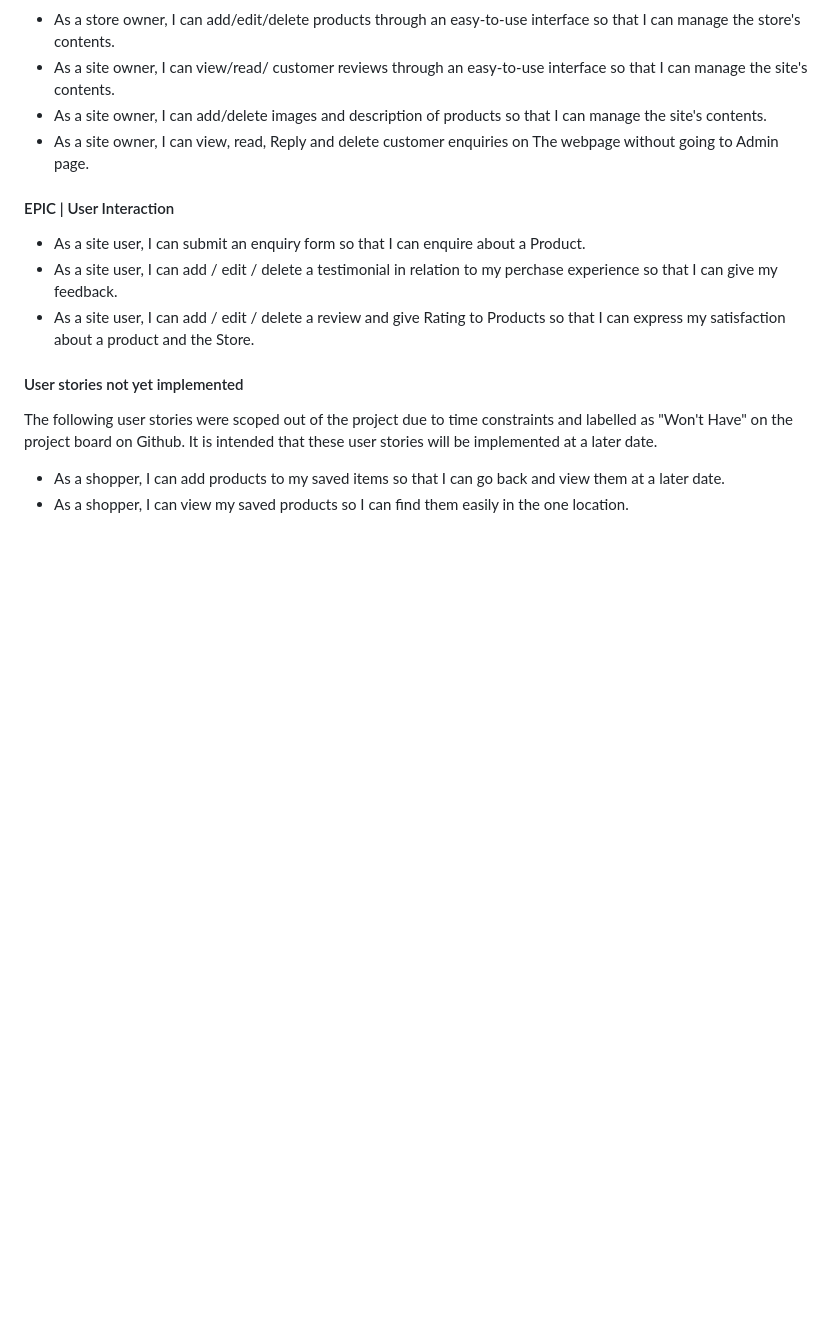
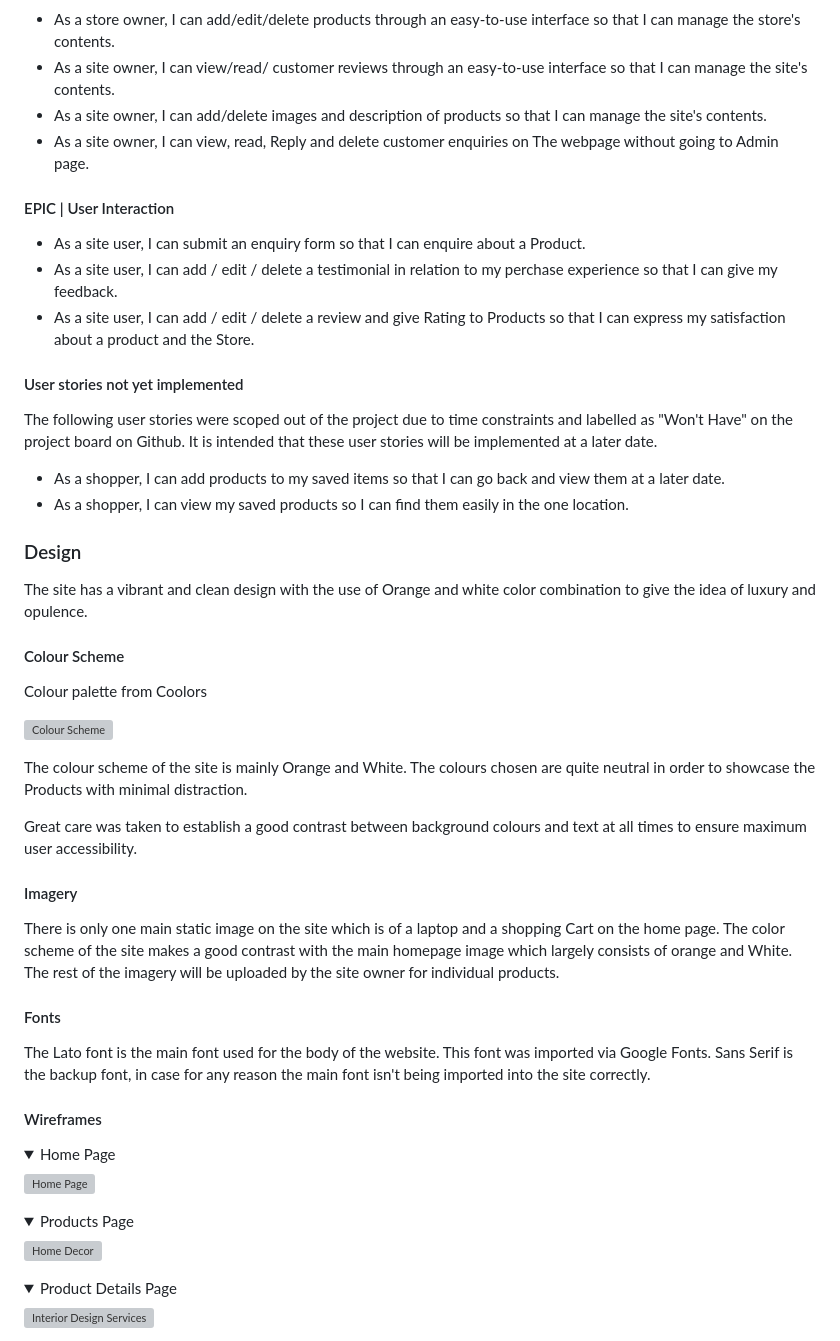
Before and after one commit to Marcopolo1975/PP-5, a Markdown page: README.md, the part around one of its changes. GitHub-like rendering; folded sections open; blank space fills up the shorter version; grey boxes are pictures that could not be loaded.

Commit message:
added desigen Section to Readme

```diff
--- a/README.md
+++ b/README.md
@@ -122,3 +122,46 @@ The following user stories were scoped out of the project due to time constraint
 
 - As a shopper, I can add products to my saved items so that I can go back and view them at a later date.
 - As a shopper, I can view my saved products so I can find them easily in the one location.
+
+
+### Design
+
+The site has a vibrant and clean design with the use of Orange and white color combination to give the idea of luxury and opulence.
+#### Colour Scheme
+Colour palette from Coolors
+
+![Colour Scheme](docs/readme_images/colour_scheme.png)
+
+The colour scheme of the site is mainly Orange and White. The colours chosen are quite neutral in order to showcase the Products with minimal distraction.
+
+Great care was taken to establish a good contrast between background colours and text at all times to ensure maximum user accessibility.
+
+#### Imagery
+There is only one main static image on the site which is of a laptop and a shopping Cart on the home page. The color scheme of the site makes a good contrast with the main homepage image which largely consists of orange and White. The rest of the imagery will be uploaded by the site owner for individual products.
+
+#### Fonts
+The Lato font is the main font used for the body of the website. This font was imported via Google Fonts. Sans Serif is the backup font, in case for any reason the main font isn't being imported into the site correctly.
+
+#### Wireframes
+
+<details>
+
+ <summary>Home Page</summary>
+
+![Home Page](docs/wireframes/home.png)
+</details>
+
+<details>
+
+ <summary>Products Page</summary>
+
+![Home Decor](docs/wireframes/home_decor.png)
+</details>
+
+<details>
+
+ <summary>Product Details Page</summary>
+
+![Interior Design Services](docs/wireframes/interior_design_services.png)
+</details>
+
```
Also changed, not shown: other parts of README.md (+69 -0 lines).
